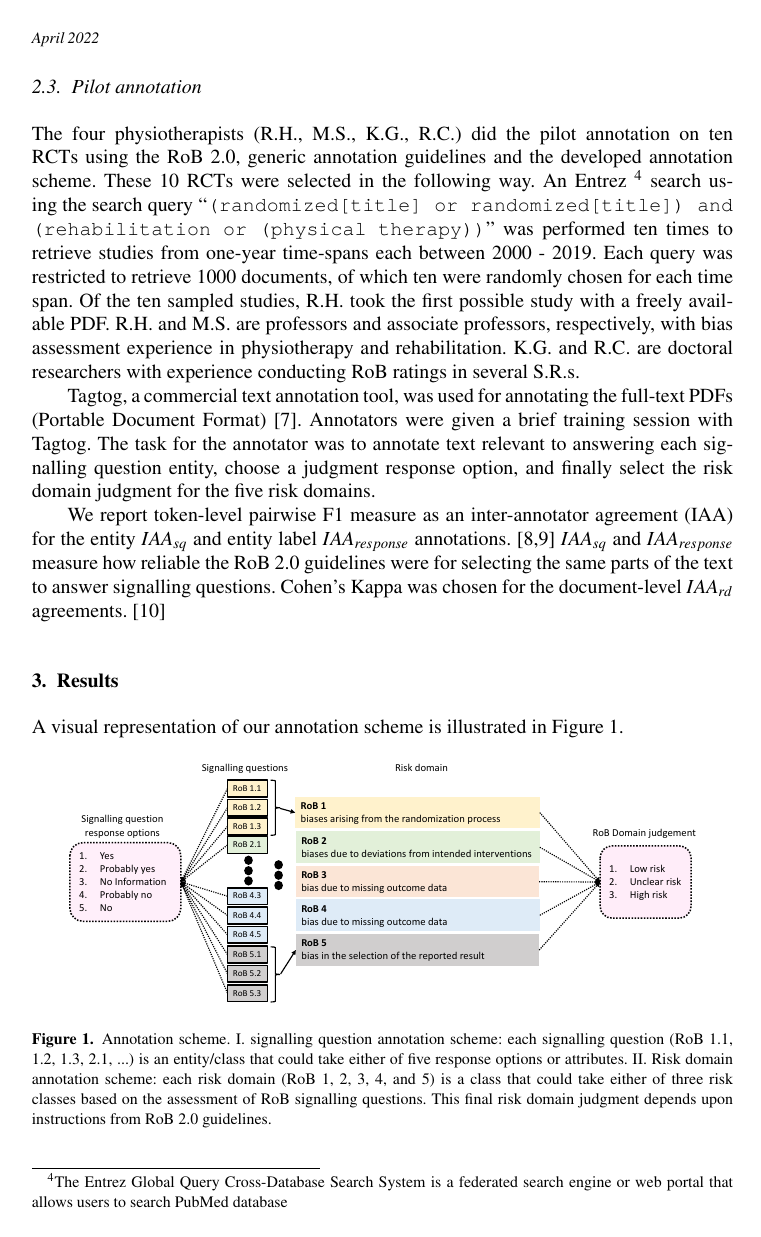
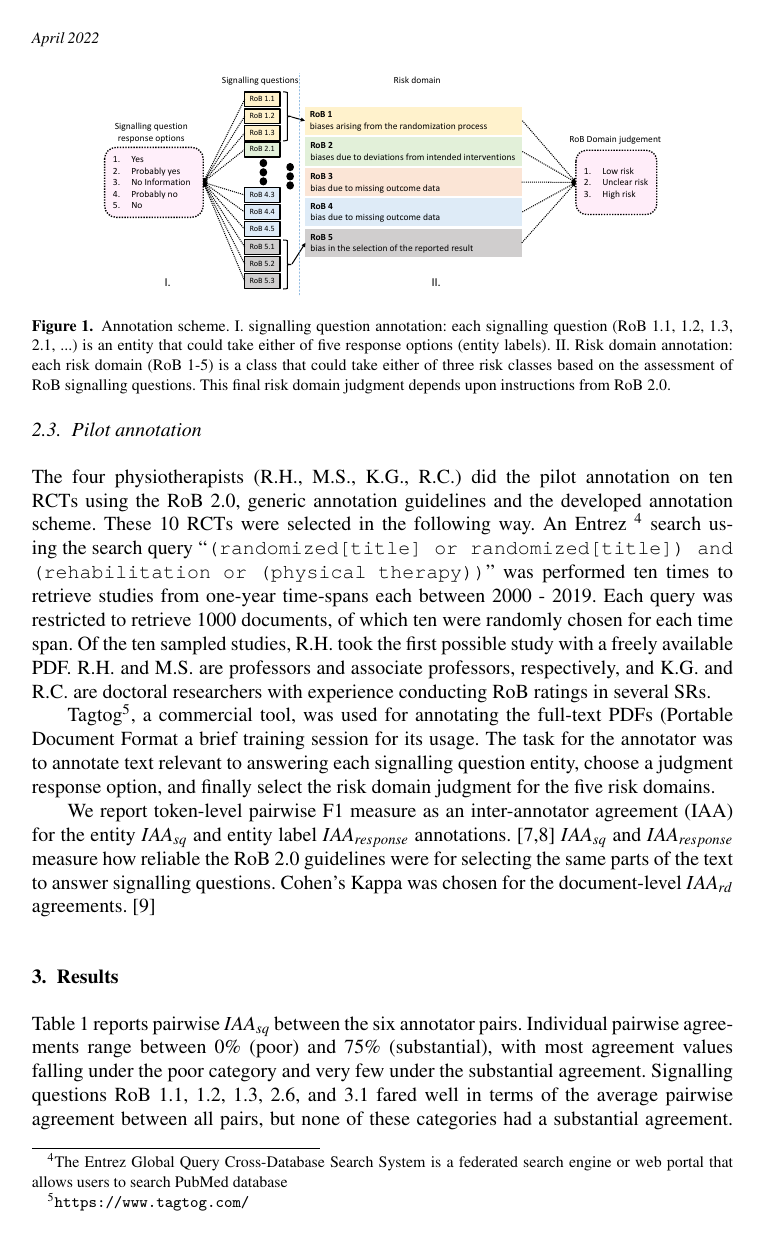
Before and after one commit to anjani-dhrangadhariya/MIE2023_rob_prelim_annotation, a LaTeX document (main.tex): page 3 of 5. Compiled offline with pdfLaTeX; a LaTeX package or settings file that is missing is left out.

Commit message:
Added results

```diff
--- a/main.tex
+++ b/main.tex
@@ -106,6 +106,14 @@ Each entity has five entity labels corresponding to the five response options to
 Entities represent the factual evidence from the RCTs, and the entity labels incorporate the reviewer's risk judgment.
 The cumulative risk judgment (``Low-risk'', ``High-risk'' or ``Some-concerns'') from each risk domain was estimated using decision flowcharts in RoB 2.0, combining the responses from all the signalling questions.
 To account for this, we had an additional document-level annotation for each risk domain whereby a reviewer chose either of the three risk judgments.
+A visual representation of our annotation scheme is illustrated in Figure~\ref{fig:ann_scheme}.
+%
+\begin{figure}[!htbp]
+    \centering
+    \includegraphics[width=0.80\textwidth]{Figures/annotation_scheme.pdf}
+    \caption{Annotation scheme. I. signalling question annotation: each signalling question (RoB 1.1, 1.2, 1.3, 2.1, ...) is an entity that could take either of five response options (entity labels). II. Risk domain annotation: each risk domain (RoB 1-5) is a class that could take either of three risk classes based on the assessment of RoB signalling questions. This final risk domain judgment depends upon instructions from RoB 2.0.}
+    \label{fig:ann_scheme}
+\end{figure}
 %
 %
 %
@@ -129,12 +137,10 @@ These 10 RCTs were selected in the following way.
 An Entrez~\footnote{The Entrez Global Query Cross-Database Search System is a federated search engine or web portal that allows users to search PubMed database} search using the search query ``{\fontfamily{qcr}\selectfont (randomized[title] or randomized[title]) and (rehabilitation or (physical therapy))}'' was performed ten times to retrieve studies from one-year time-spans each between 2000 - 2019.
 Each query was restricted to retrieve 1000 documents, of which ten were randomly chosen for each time span.
 Of the ten sampled studies, R.H. took the first possible study with a freely available PDF.
-R.H. and M.S. are professors and associate professors, respectively, with bias assessment experience in physiotherapy and rehabilitation.
-K.G. and R.C. are doctoral researchers with experience conducting RoB ratings in several S.R.s.
+R.H. and M.S. are professors and associate professors, respectively, and K.G. and R.C. are doctoral researchers with experience conducting RoB ratings in several SRs.
 
 
-Tagtog, a commercial text annotation tool, was used for annotating the full-text PDFs (Portable Document Format)~\cite{cejuela2014tagtog}.
-Annotators were given a brief training session with Tagtog.
+Tagtog\footnote{\url{https://www.tagtog.com/}}, a commercial tool, was used for annotating the full-text PDFs (Portable Document Format a brief training session for its usage.
 The task for the annotator was to annotate text relevant to answering each signalling question entity, choose a judgment response option, and finally select the risk domain judgment for the five risk domains.
 
 We report token-level pairwise F1 measure as an inter-annotator agreement (IAA) for the entity $IAA_{sq}$ and entity label $IAA_{response}$
@@ -147,16 +153,9 @@ Cohen's Kappa was chosen for the document-level $IAA_{rd}$ agreements.~\cite{mch
 \section{Results}
 \label{sec:results}
 %
-%Therefore, each entity could have one of the five response options incorporating the reviewer's judgment of the answer.
-%The reviewer needs to mark the identified text evidence (a phrase, sentence (s), or paragraph) with the RoB entity along with one of the five response options.
-%We have a hierarchical annotation scheme comprising 22 entities corresponding to the 22 signalling questions, each with five response options.
+Table \ref{tab:iaa_sq_res} reports pairwise $IAA_{sq}$ between the six annotator pairs.
+Individual pairwise agreements range between 0\% (poor) and 75\% (substantial), with most agreement values falling under the poor category and very few under the substantial agreement.
+Signalling questions RoB 1.1, 1.2, 1.3, 2.6, and 3.1 fared well in terms of the average pairwise agreement between all pairs, but none of these categories had a substantial agreement.
+Signalling questions 2.3, 2.4, 2.5, 2.7, 3.4, 4.4, 4.5, and entire domain 5 fared extremely poorly or with no agreement or annotation.
 
 
-A visual representation of our annotation scheme is illustrated in Figure~\ref{fig:ann_scheme}.
-%
-\begin{figure}[!htbp]
-    \centering
-    \includegraphics[width=0.90\textwidth]{Figures/annotation_scheme.pdf}
-    \caption{Annotation scheme. I. signalling question annotation scheme: each signalling question (RoB 1.1, 1.2, 1.3, 2.1, ...) is an entity/class that could take either of five response options or attributes. II. Risk domain annotation scheme: each risk domain (RoB 1, 2, 3, 4, and 5) is a class that could take either of three risk classes based on the assessment of RoB signalling questions. This final risk domain judgment depends upon instructions from RoB 2.0 guidelines.}
-    \label{fig:ann_scheme}
-\end{figure}
```
Also changed, not shown: Figures/annotation_scheme.pdf, main.tex (7 more changed lines).
